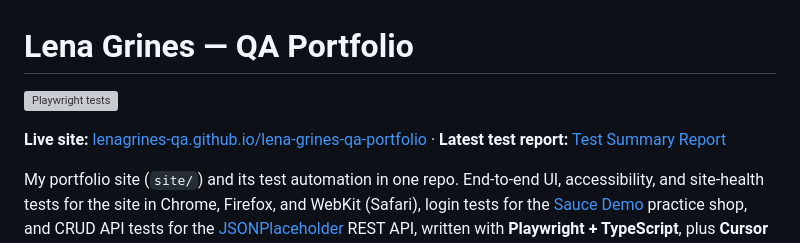
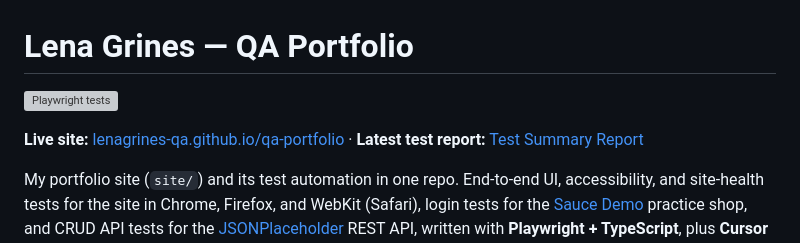
Before and after one commit to lenagrines-qa/qa-portfolio, a Markdown page: README.md, the part around one of its changes. Rendered like a GitHub page; grey boxes are pictures that could not be loaded.

Commit message:
README: links for the renamed repo qa-portfolio

```diff
--- a/README.md
+++ b/README.md
@@ -4,6 +4,6 @@
 
-**Live site:** [lenagrines-qa.github.io/lena-grines-qa-portfolio](https://lenagrines-qa.github.io/lena-grines-qa-portfolio/) ·
-**Latest test report:** [Test Summary Report](https://lenagrines-qa.github.io/lena-grines-qa-portfolio/report/)
+**Live site:** [lenagrines-qa.github.io/qa-portfolio](https://lenagrines-qa.github.io/qa-portfolio/) ·
+**Latest test report:** [Test Summary Report](https://lenagrines-qa.github.io/qa-portfolio/report/)
 
 My portfolio site (`site/`) and its test automation in one repo.
 End-to-end UI, accessibility, and site-health tests for the site in Chrome, Firefox, and WebKit (Safari),
```
Also changed, not shown: other parts of README.md (+1 -1 lines).
